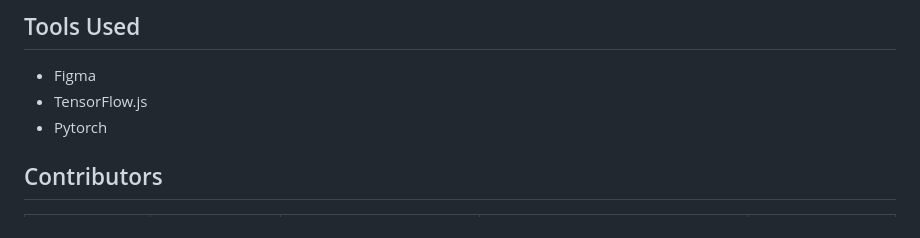
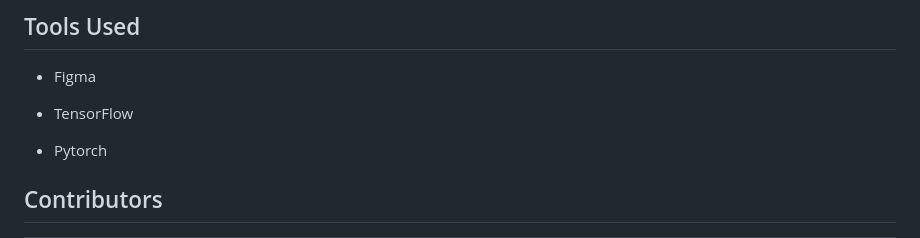
Before and after one commit to DHRUVKHANDELWAL00/MANIT_PS5_BLOCKOVERLOW, a Markdown page: README.md, the part around the change. Drawn GitHub-style.

```diff
--- a/README.md
+++ b/README.md
@@ -54,7 +54,8 @@ The primary goal of this challenge is to design and implement an Object Recognit
 * SwiperJS -->
 
 - Figma
-- TensorFlow.js
+- TensorFlow
+
 - Pytorch
 
 ## Contributors
```
